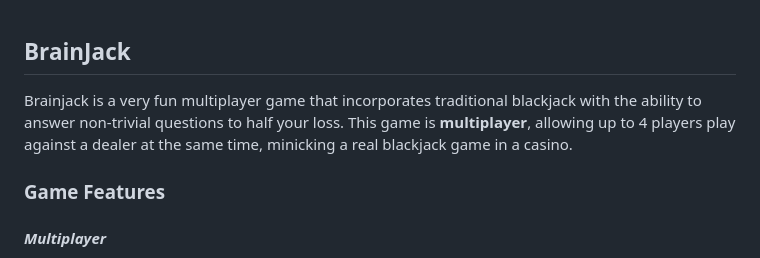
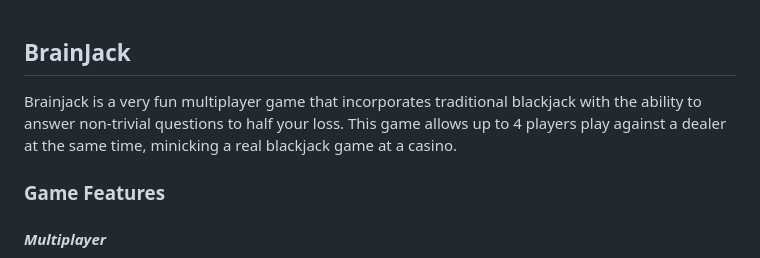
Before and after one commit to mliu000/BrainJack, a Markdown page: README.md, the part around the change. Drawn GitHub-style.

Commit message:
Update README.md yet again

```diff
--- a/README.md
+++ b/README.md
@@ -1,6 +1,6 @@
 ## BrainJack
 
-Brainjack is a very fun multiplayer game that incorporates traditional blackjack with the ability to answer non-trivial questions to half your loss. This game is **multiplayer**, allowing up to 4 players play against a dealer at the same time, minicking a real blackjack game in a casino.
+Brainjack is a very fun multiplayer game that incorporates traditional blackjack with the ability to answer non-trivial questions to half your loss. This game allows up to 4 players play against a dealer at the same time, minicking a real blackjack game at a casino.
 
 ### Game Features
 
```
